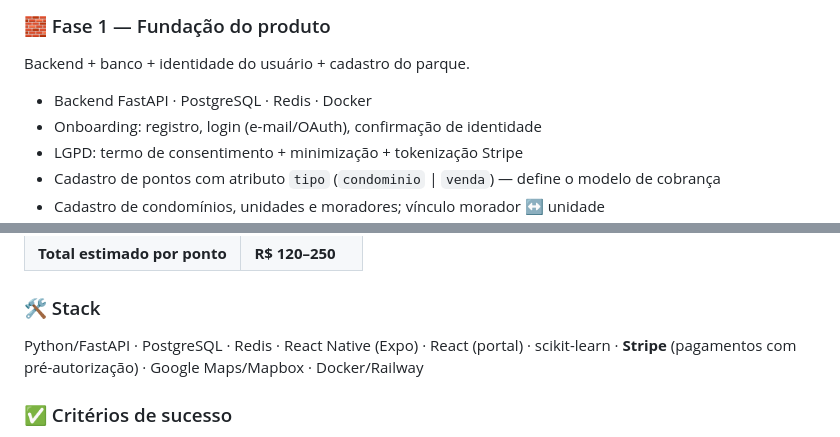
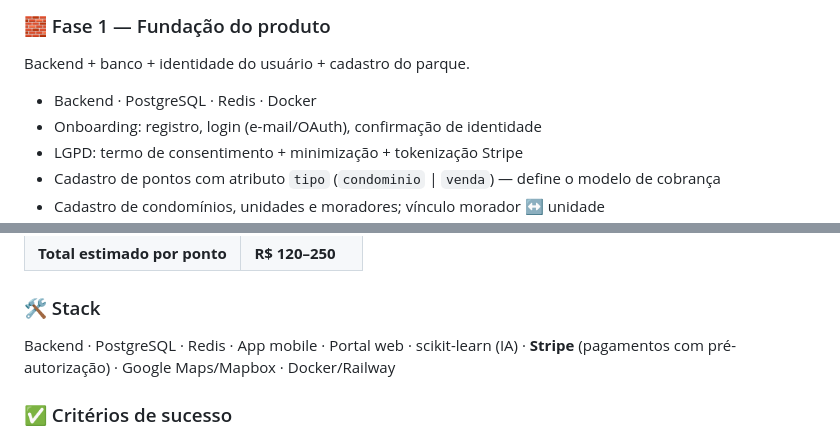
Before and after one commit to rodrigogmdias/enterprise-challenge-2026, a Markdown page: README.md, 2 parts joined by grey strips. Rendered like a GitHub page.

Commit message:
Sync stack generalization from ev-chargeops.
Co-authored-by: Cursor <cursoragent@cursor.com>

```diff
--- a/README.md
+++ b/README.md
@@ -339,7 +339,7 @@ Relacionamento central: condomínio → pontos → carregadores → sessões →
 
 Backend + banco + identidade do usuário + cadastro do parque.
 
-- Backend FastAPI · PostgreSQL · Redis · Docker
+- Backend · PostgreSQL · Redis · Docker
 - Onboarding: registro, login (e-mail/OAuth), confirmação de identidade
 - LGPD: termo de consentimento + minimização + tokenização Stripe
 - Cadastro de pontos com atributo `tipo` (`condominio` | `venda`) — define o modelo de cobrança
@@ -393,7 +393,7 @@ Para definir o ponto de equilíbrio da assinatura SaaS, partimos de uma estimati
 
 ### 🛠️ Stack
 
-Python/FastAPI · PostgreSQL · Redis · React Native (Expo) · React (portal) · scikit-learn · **Stripe** (pagamentos com pré-autorização) · Google Maps/Mapbox · Docker/Railway
+Backend · PostgreSQL · Redis · App mobile · Portal web · scikit-learn (IA) · **Stripe** (pagamentos com pré-autorização) · Google Maps/Mapbox · Docker/Railway
 
 ### ✅ Critérios de sucesso
 
```
